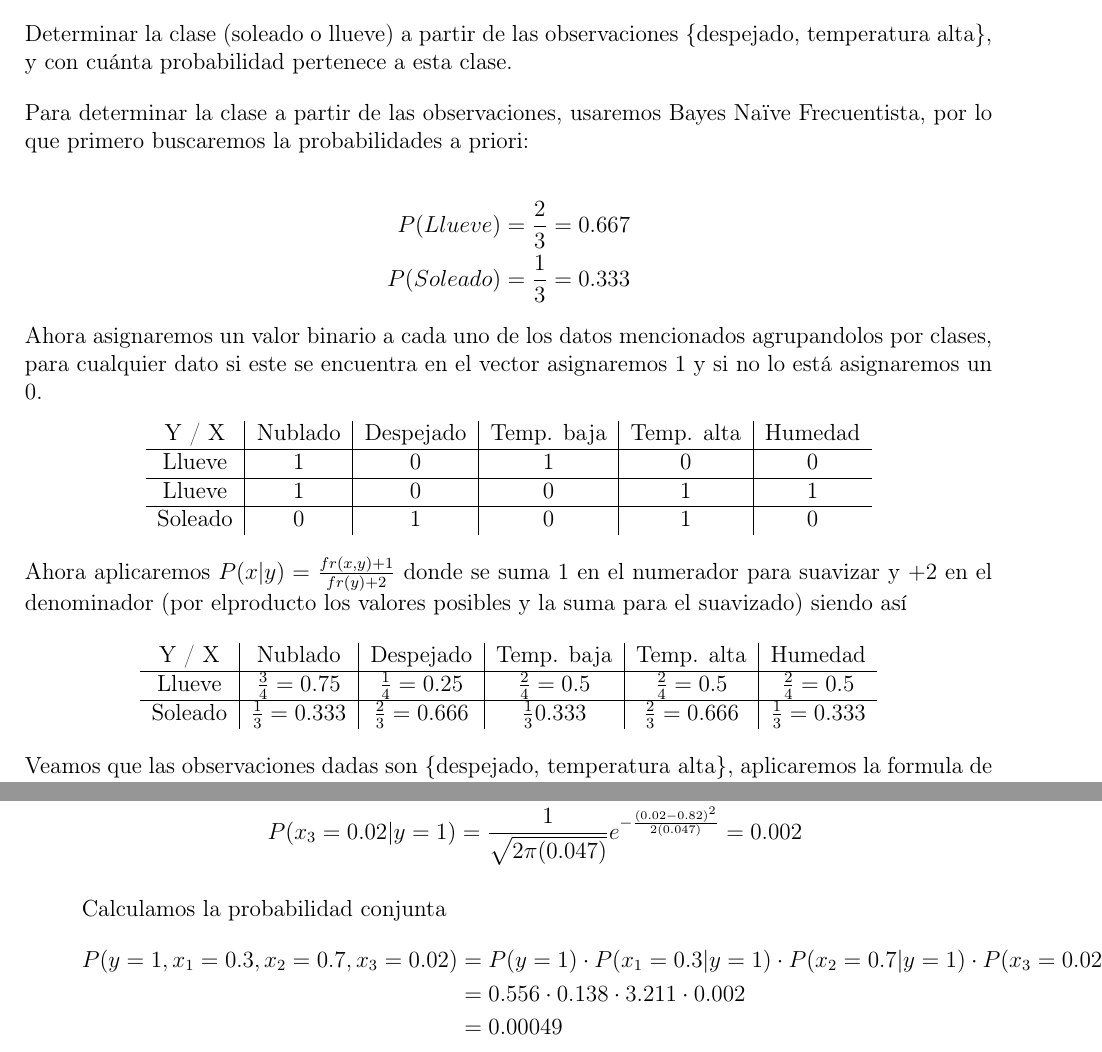
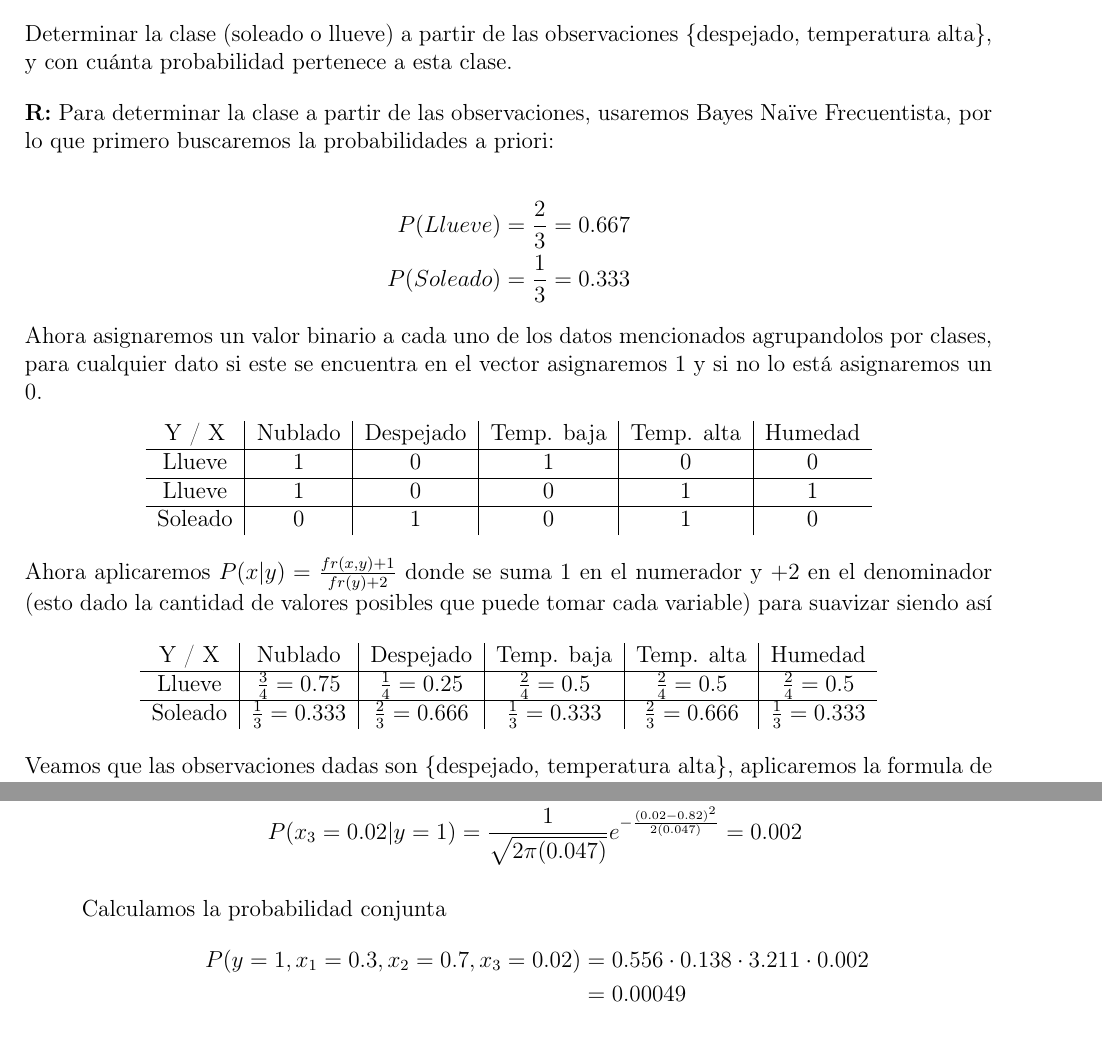
Before and after one commit to Jeanluck-Rop/inteligencia-artificial-2026-2, a LaTeX problem sheet (tareas/tarea2/tarea.tex, which reads tareas/tarea2/ejercicios/ej4.tex, tareas/tarea2/ejercicios/ej5.tex): two parts of pages 9 and 13 of 37, joined at a grey line, cut so that both start at the same text. Compiled offline with pdfLaTeX.

Commit message:
fix: Correcciones en el formato de los ejercicios 4 y 5.

```diff
--- a/tareas/tarea2/ejercicios/ej4.tex
+++ b/tareas/tarea2/ejercicios/ej4.tex
@@ -1,4 +1,4 @@
-Para determinar la clase a partir de las observaciones, usaremos Bayes Naïve Frecuentista, por lo que primero buscaremos la probabilidades a priori:
+\textbf{R:} Para determinar la clase a partir de las observaciones, usaremos Bayes Naïve Frecuentista, por lo que primero buscaremos la probabilidades a priori:
 
 \begin{align*} % P(c)
     P(Llueve) & = \frac{2}{3} = 0.667\\
@@ -18,7 +18,7 @@ Ahora asignaremos un valor binario a cada uno de los datos mencionados agrupando
 \end{tabular}
 \end{center}
 
-Ahora aplicaremos $P(x|y)=\frac{fr(x,y)+1}{fr(y)+2}$ donde se suma $1$ en el numerador para suavizar y $+2$ en el denominador (por elproducto los valores posibles y la suma para el suavizado) siendo así
+Ahora aplicaremos $P(x|y)=\frac{fr(x,y)+1}{fr(y)+2}$ donde se suma $1$ en el numerador y $+2$ en el denominador   (esto dado la cantidad de valores posibles que puede tomar cada variable) para suavizar siendo así
 
 \begin{center}
     \begin{tabular}{c|c|c|c|c|c}
@@ -26,7 +26,7 @@ Ahora aplicaremos $P(x|y)=\frac{fr(x,y)+1}{fr(y)+2}$ donde se suma $1$ en el num
      \hline
     Llueve  & $\frac{3}{4}=0.75$ & $\frac{1}{4} = 0.25$ & $\frac{2}{4} = 0.5$ & $\frac{2}{4} =0.5$ & $\frac{2}{4} = 0.5$ \\
     \hline
-    Soleado & $\frac{1}{3} = 0.333$ & $\frac{2}{3} = 0.666$ & $\frac{1}{3} 0 .333$ & $\frac{2}{3} = 0.666$ & $\frac{1}{3} = 0.333$
+    Soleado & $\frac{1}{3} = 0.333$ & $\frac{2}{3} = 0.666$ & $\frac{1}{3} = 0 .333$ & $\frac{2}{3} = 0.666$ & $\frac{1}{3} = 0.333$
 \end{tabular}
 \end{center}
 
--- a/tareas/tarea2/ejercicios/ej5.tex
+++ b/tareas/tarea2/ejercicios/ej5.tex
@@ -63,8 +63,7 @@ Después aplicaremos la fórmula para la probabilidad conjunta
 
     Calculamos la probabilidad conjunta
     \begin{align*}
-        P(y=1, x_1=0.3, x_2=0.7, x_3=0.02) & = P(y=1) \cdot P(x_1=0.3|y=1) \cdot P(x_2=0.7|y=1) \cdot P(x_3=0.02|y=1) \\
-        & = 0.556 \cdot 0.138 \cdot 3.211 \cdot 0.002 \\
+        P(y=1, x_1=0.3, x_2=0.7, x_3=0.02) & = 0.556 \cdot 0.138 \cdot 3.211 \cdot 0.002 \\
         & = 0.00049
     \end{align*}
 
```
Also changed, not shown: tareas/tarea2/ejercicios/ej5.tex (2 more changed lines).
